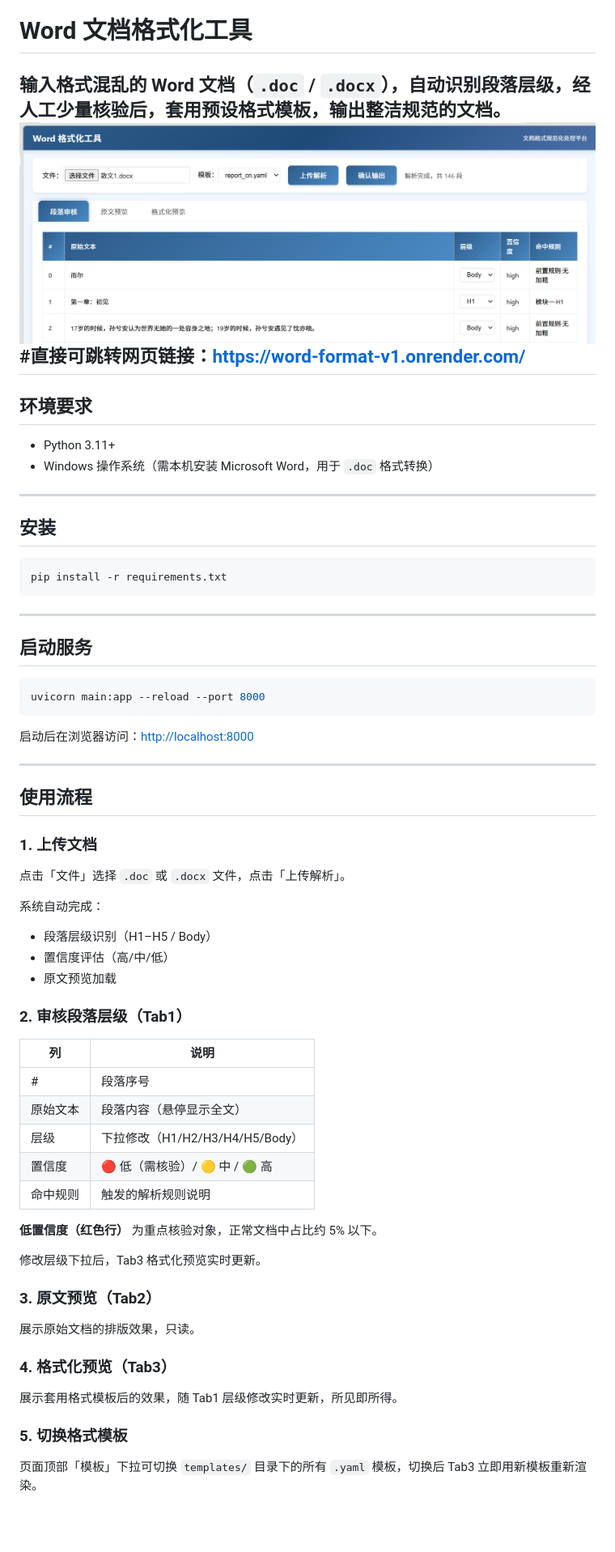
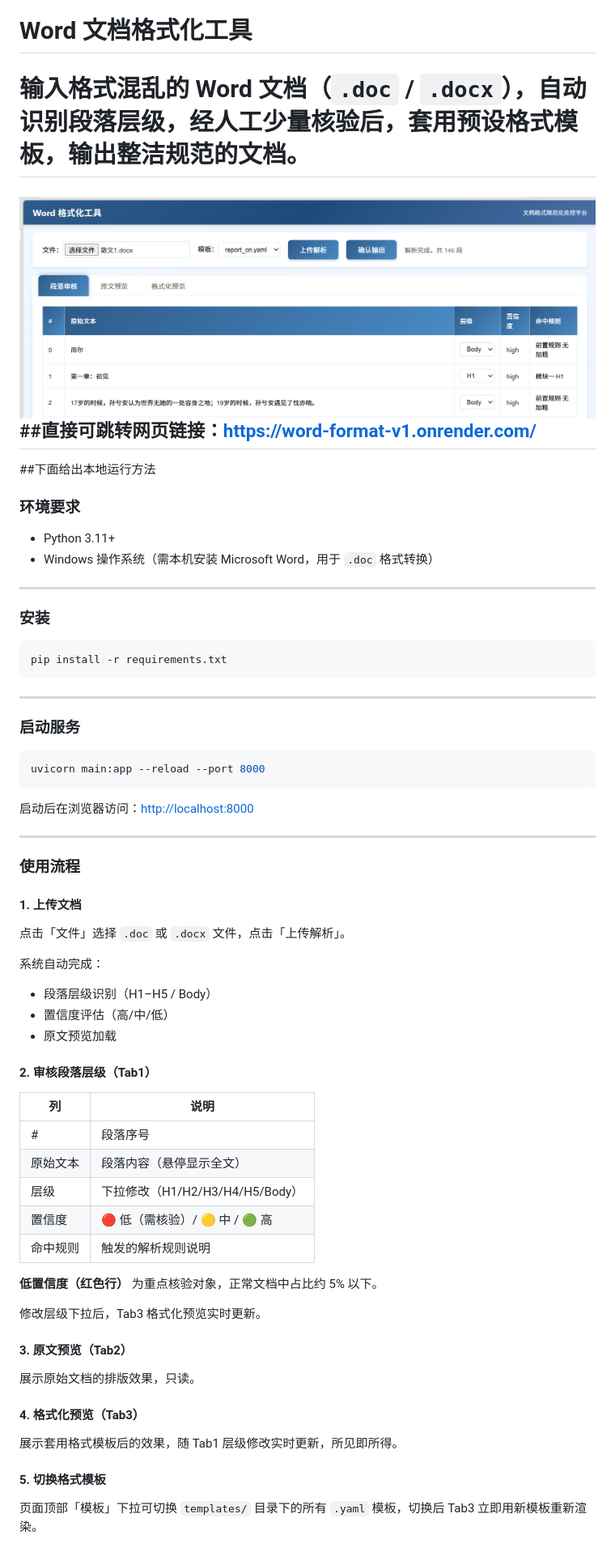
Before and after one commit to camliyasun26-png/word_format_v1, a Markdown page: README.md, the part around one of its changes. Shown at 81% size. GitHub-like rendering; blank space fills up the shorter version.

````diff
--- a/README.md
+++ b/README.md
@@ -1,18 +1,19 @@
 # Word 文档格式化工具
 
-输入格式混乱的 Word 文档（`.doc` / `.docx`），自动识别段落层级，经人工少量核验后，套用预设格式模板，输出整洁规范的文档。
+# 输入格式混乱的 Word 文档（`.doc` / `.docx`），自动识别段落层级，经人工少量核验后，套用预设格式模板，输出整洁规范的文档。
 ![项目演示图片](./image/demo.png)
-#直接可跳转网页链接：https://word-format-v1.onrender.com/
+##直接可跳转网页链接：https://word-format-v1.onrender.com/
 ---
+##下面给出本地运行方法
 
-## 环境要求
+### 环境要求
 
 - Python 3.11+
 - Windows 操作系统（需本机安装 Microsoft Word，用于 `.doc` 格式转换）
 
 ---
 
-## 安装
+### 安装
 
 ```bash
 pip install -r requirements.txt
@@ -20,7 +21,7 @@ pip install -r requirements.txt
 
 ---
 
-## 启动服务
+### 启动服务
 
 ```bash
 uvicorn main:app --reload --port 8000
@@ -30,9 +31,9 @@ uvicorn main:app --reload --port 8000
 
 ---
 
-## 使用流程
+### 使用流程
 
-### 1. 上传文档
+#### 1. 上传文档
 
 点击「文件」选择 `.doc` 或 `.docx` 文件，点击「上传解析」。
 
@@ -41,7 +42,7 @@ uvicorn main:app --reload --port 8000
 - 置信度评估（高/中/低）
 - 原文预览加载
 
-### 2. 审核段落层级（Tab1）
+#### 2. 审核段落层级（Tab1）
 
 | 列 | 说明 |
 |---|---|
@@ -55,15 +56,15 @@ uvicorn main:app --reload --port 8000
 
 修改层级下拉后，Tab3 格式化预览实时更新。
 
-### 3. 原文预览（Tab2）
+#### 3. 原文预览（Tab2）
 
 展示原始文档的排版效果，只读。
 
-### 4. 格式化预览（Tab3）
+#### 4. 格式化预览（Tab3）
 
 展示套用格式模板后的效果，随 Tab1 层级修改实时更新，所见即所得。
 
-### 5. 切换格式模板
+#### 5. 切换格式模板
 
 页面顶部「模板」下拉可切换 `templates/` 目录下的所有 `.yaml` 模板，切换后 Tab3 立即用新模板重新渲染。
 
````
Also changed, not shown: other parts of README.md (+5 -5 lines).
